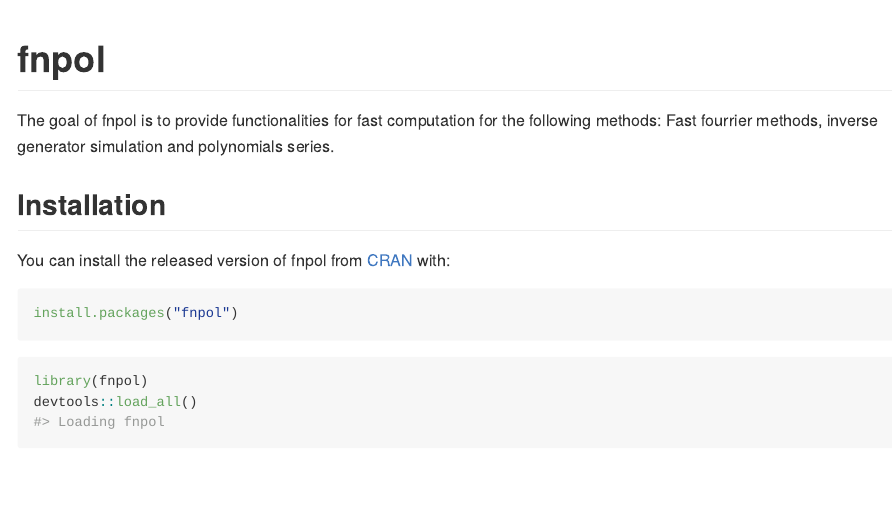
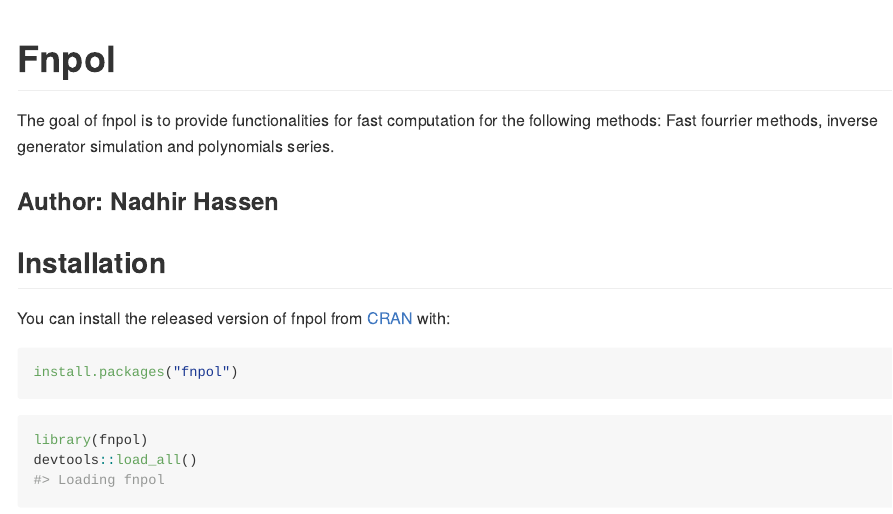
Before and after one commit to vincehass/Advanced-Computational-Statistics-and-Functional-Programming, an R Markdown document (README.Rmd): the page in a window 1100 px wide, from its top. The pictures show the output file README.md that the author committed with the source, drawn offline in the style of GitHub; badge pictures from the web are left out.

Commit message:
update documentation

````diff
--- a/README.Rmd
+++ b/README.Rmd
@@ -13,14 +13,16 @@
 )
 ```
 
-# fnpol
+# Fnpol
 
 <!-- badges: start -->
+[![documentation](https://img.shields.io/badge/documentation-Fnpol-green.svg)](https://github.com/vincehass/Advanced-Computational-Statistics-and-Functional-Programming/tree/master/1-Fnpol)
 <!-- badges: end -->
 
 The goal of fnpol is to provide functionalities for fast computation for the following methods:
               Fast fourrier methods, inverse generator simulation and polynomials series.
 
+### Author: Nadhir Hassen
 ## Installation
 
 You can install the released version of fnpol from [CRAN](https://CRAN.R-project.org) with:
````
Also changed, not shown: README.md.
